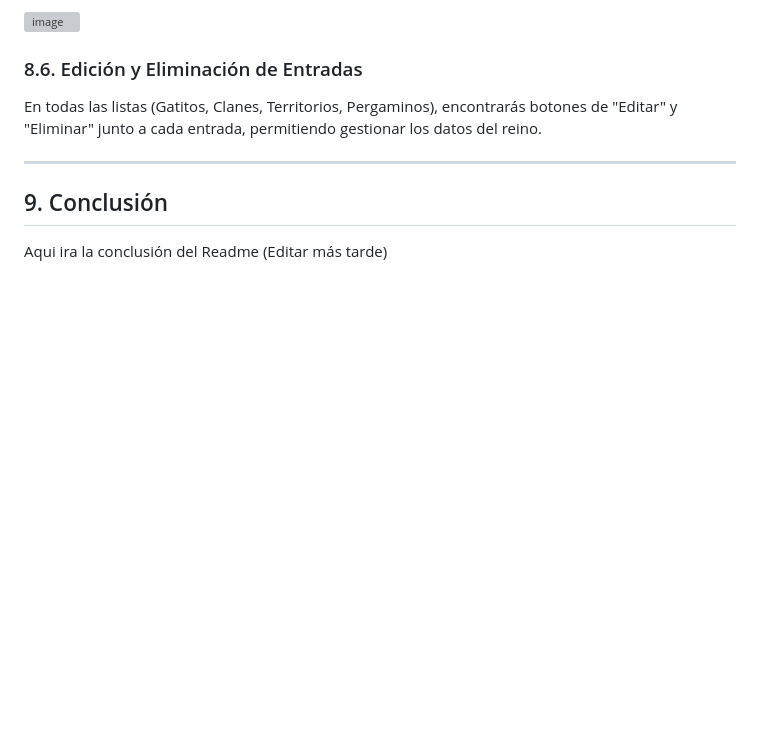
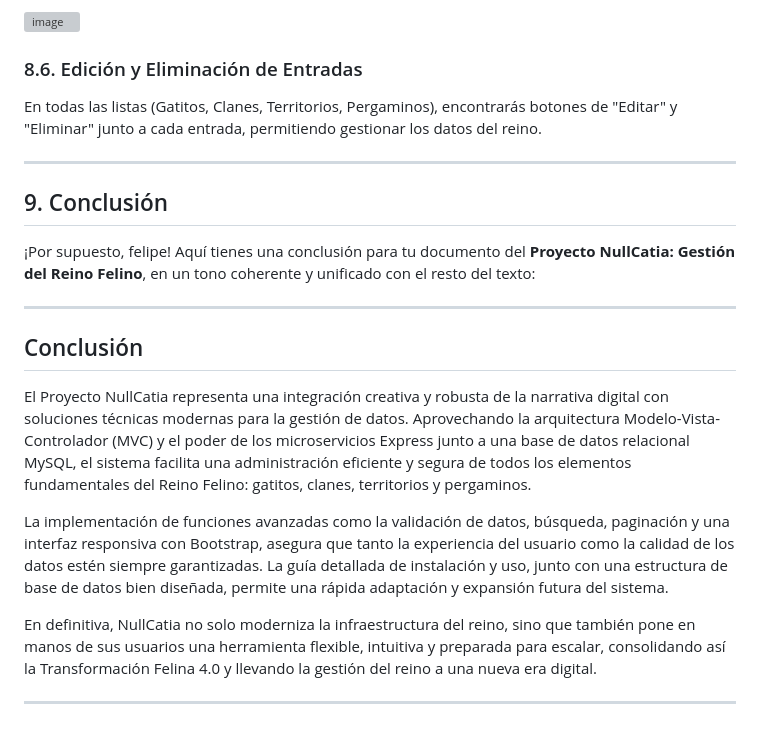
Before and after one commit to rullroice/NullCatia, a Markdown page: README.md, the part around the change. GitHub-like rendering; blank space fills up the shorter version; grey boxes are pictures that could not be loaded.

```diff
--- a/README.md
+++ b/README.md
@@ -211,4 +211,16 @@ En todas las listas (Gatitos, Clanes, Territorios, Pergaminos), encontrarás bot
 
 ## 9\. Conclusión
 
-Aqui ira la conclusión del Readme (Editar más tarde)
+¡Por supuesto, felipe! Aquí tienes una conclusión para tu documento del **Proyecto NullCatia: Gestión del Reino Felino**, en un tono coherente y unificado con el resto del texto:
+
+---
+
+## Conclusión
+
+El Proyecto NullCatia representa una integración creativa y robusta de la narrativa digital con soluciones técnicas modernas para la gestión de datos. Aprovechando la arquitectura Modelo-Vista-Controlador (MVC) y el poder de los microservicios Express junto a una base de datos relacional MySQL, el sistema facilita una administración eficiente y segura de todos los elementos fundamentales del Reino Felino: gatitos, clanes, territorios y pergaminos.
+
+La implementación de funciones avanzadas como la validación de datos, búsqueda, paginación y una interfaz responsiva con Bootstrap, asegura que tanto la experiencia del usuario como la calidad de los datos estén siempre garantizadas. La guía detallada de instalación y uso, junto con una estructura de base de datos bien diseñada, permite una rápida adaptación y expansión futura del sistema.
+
+En definitiva, NullCatia no solo moderniza la infraestructura del reino, sino que también pone en manos de sus usuarios una herramienta flexible, intuitiva y preparada para escalar, consolidando así la Transformación Felina 4.0 y llevando la gestión del reino a una nueva era digital.
+
+---
```
